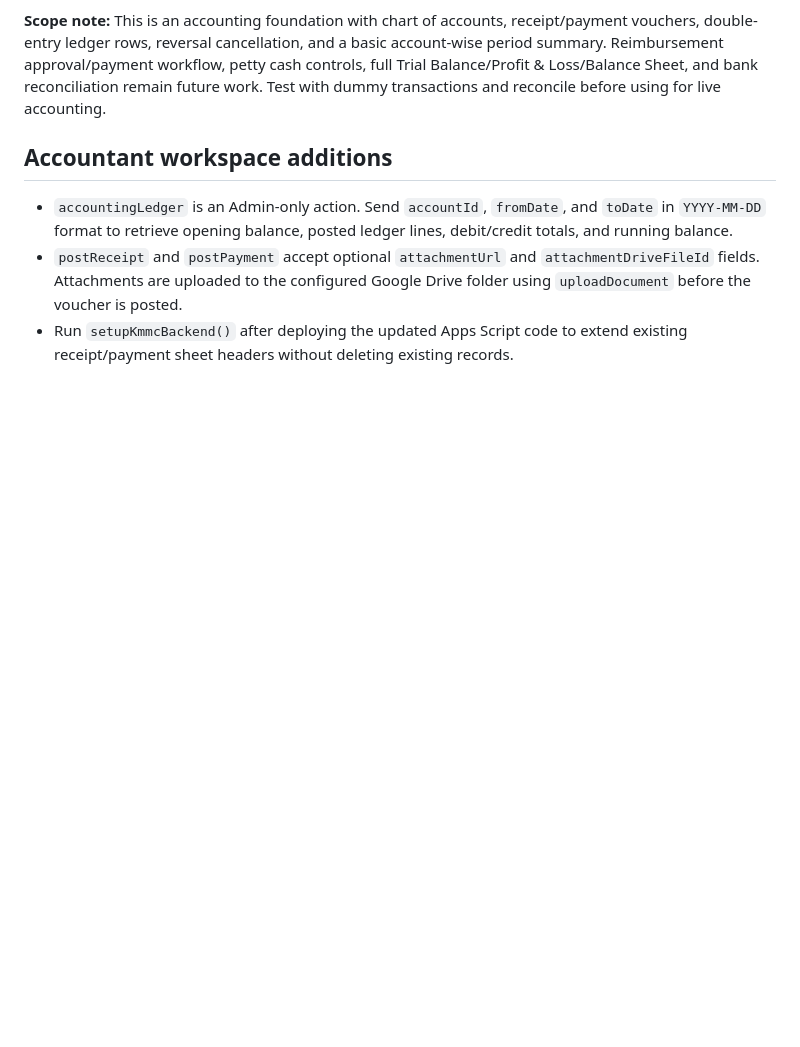
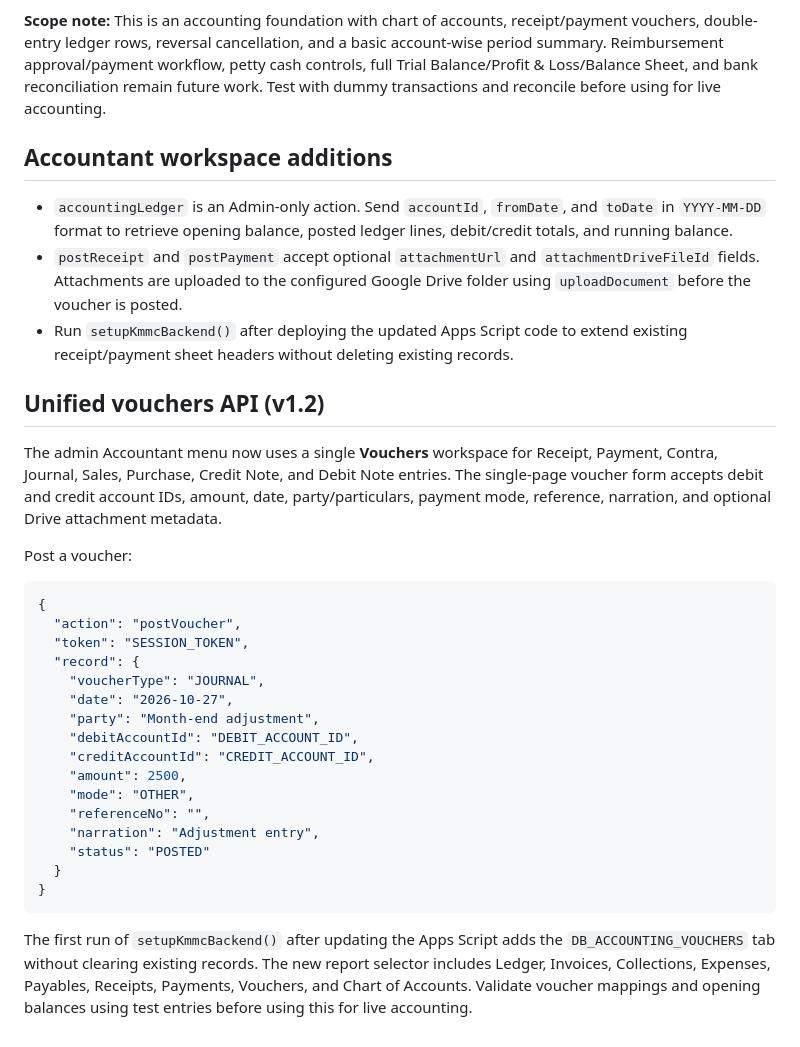
Before and after one commit to trustedcircle2026-cloud/KMMC-CO, a Markdown page: backend/main/API_CONTRACT.md, the part around the change. Drawn GitHub-style; blank space fills up the shorter version.

Commit message:
Document unified voucher API and report types

````diff
--- a/backend/main/API_CONTRACT.md
+++ b/backend/main/API_CONTRACT.md
@@ -70,3 +70,30 @@ Run the date-range summary through `accountingReports`. Cancel a voucher using `
 - `accountingLedger` is an Admin-only action. Send `accountId`, `fromDate`, and `toDate` in `YYYY-MM-DD` format to retrieve opening balance, posted ledger lines, debit/credit totals, and running balance.
 - `postReceipt` and `postPayment` accept optional `attachmentUrl` and `attachmentDriveFileId` fields. Attachments are uploaded to the configured Google Drive folder using `uploadDocument` before the voucher is posted.
 - Run `setupKmmcBackend()` after deploying the updated Apps Script code to extend existing receipt/payment sheet headers without deleting existing records.
+
+
+## Unified vouchers API (v1.2)
+
+The admin Accountant menu now uses a single **Vouchers** workspace for Receipt, Payment, Contra, Journal, Sales, Purchase, Credit Note, and Debit Note entries. The single-page voucher form accepts debit and credit account IDs, amount, date, party/particulars, payment mode, reference, narration, and optional Drive attachment metadata.
+
+Post a voucher:
+```json
+{
+  "action": "postVoucher",
+  "token": "SESSION_TOKEN",
+  "record": {
+    "voucherType": "JOURNAL",
+    "date": "2026-10-27",
+    "party": "Month-end adjustment",
+    "debitAccountId": "DEBIT_ACCOUNT_ID",
+    "creditAccountId": "CREDIT_ACCOUNT_ID",
+    "amount": 2500,
+    "mode": "OTHER",
+    "referenceNo": "",
+    "narration": "Adjustment entry",
+    "status": "POSTED"
+  }
+}
+```
+
+The first run of `setupKmmcBackend()` after updating the Apps Script adds the `DB_ACCOUNTING_VOUCHERS` tab without clearing existing records. The new report selector includes Ledger, Invoices, Collections, Expenses, Payables, Receipts, Payments, Vouchers, and Chart of Accounts. Validate voucher mappings and opening balances using test entries before using this for live accounting.
````
